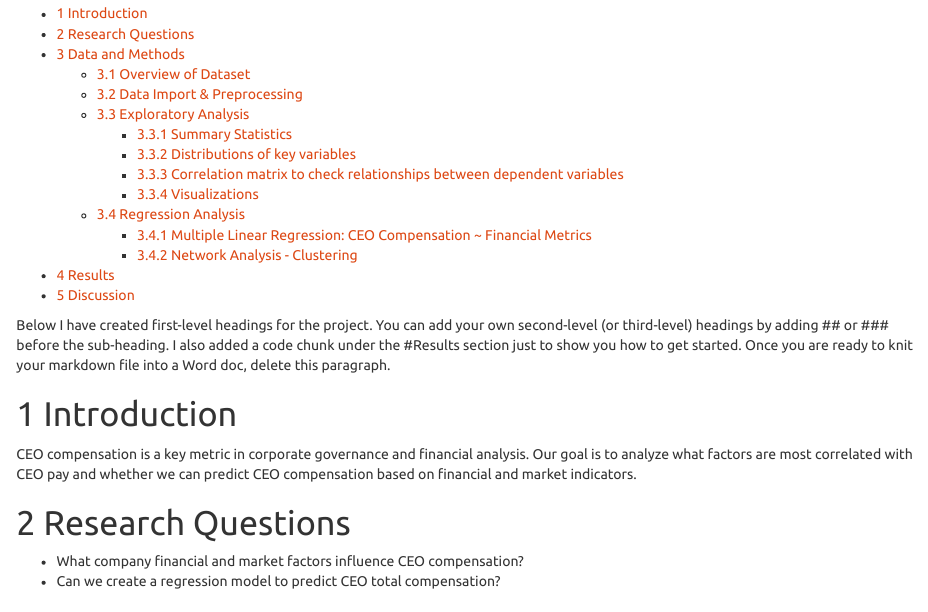
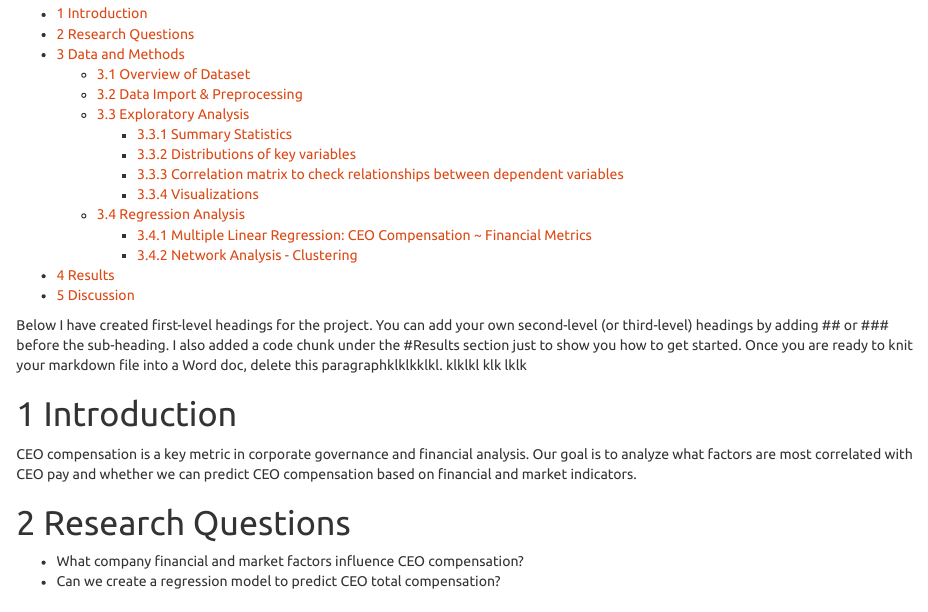
Before and after one commit to inaya-r/CEO-Compensation-Company-Performance-Analysis, an R Markdown document (ceo_comp_analysis.Rmd): the page in a window 1100 px wide, from 170 px down. Rendered offline with R 4.5, knitr and Pandoc, with nearby package versions.

Commit message:
test commit

```diff
--- a/ceo_comp_analysis.Rmd
+++ b/ceo_comp_analysis.Rmd
@@ -16,7 +16,7 @@ output:
 ---
 
 
-Below I have created first-level headings for the project. You can add your own second-level (or third-level) headings by adding ## or ### before the sub-heading. I also added a code chunk under the #Results section just to show you how to get started. Once you are ready to knit your markdown file into a Word doc, delete this paragraph.
+Below I have created first-level headings for the project. You can add your own second-level (or third-level) headings by adding ## or ### before the sub-heading. I also added a code chunk under the #Results section just to show you how to get started. Once you are ready to knit your markdown file into a Word doc, delete this paragraphklklkklkl. klklkl klk lklk
 
 # Introduction
 CEO compensation is a key metric in corporate governance and financial analysis. Our goal is to analyze what factors are most correlated with CEO pay and whether we can predict CEO compensation based on financial and market indicators.
```
Also changed, not shown: 1 other file.
